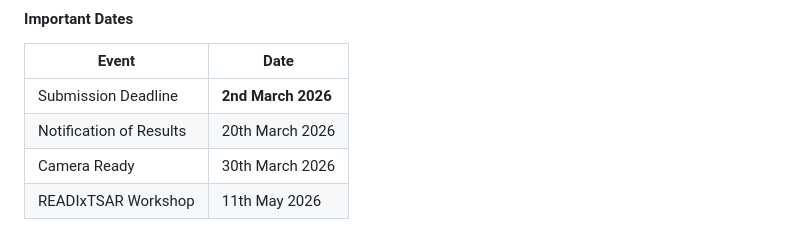
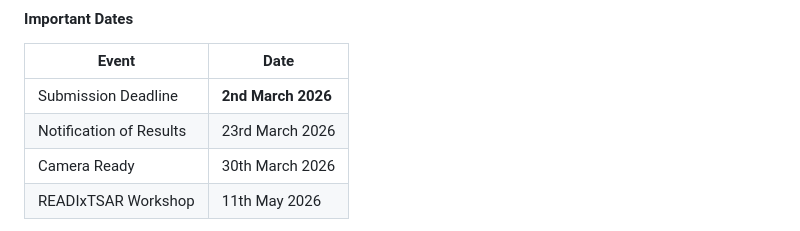
Before and after one commit to readixtsar/readixtsar.github.io, a Markdown page: contents/Call for Papers.md, the part around the change. GitHub-like rendering.

Commit message:
notification date update

```diff
--- a/contents/Call for Papers.md
+++ b/contents/Call for Papers.md
@@ -26,7 +26,7 @@ The joint event will accept submissions at the intersection of the research area
 | Event                   | Date               |
 | ----------------------- | ------------------ |
 | Submission Deadline     | **2nd March 2026** |
-| Notification of Results | 20th March 2026    |
+| Notification of Results | 23rd March 2026    |
 | Camera Ready            | 30th March 2026    |
 | READIxTSAR Workshop     | 11th May 2026      |
 
```
